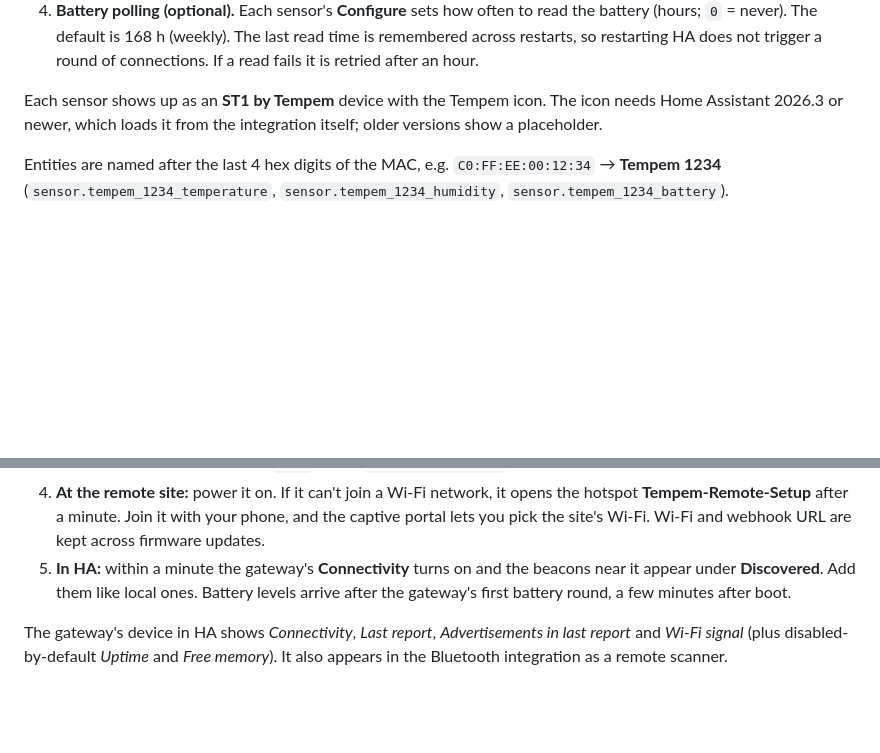
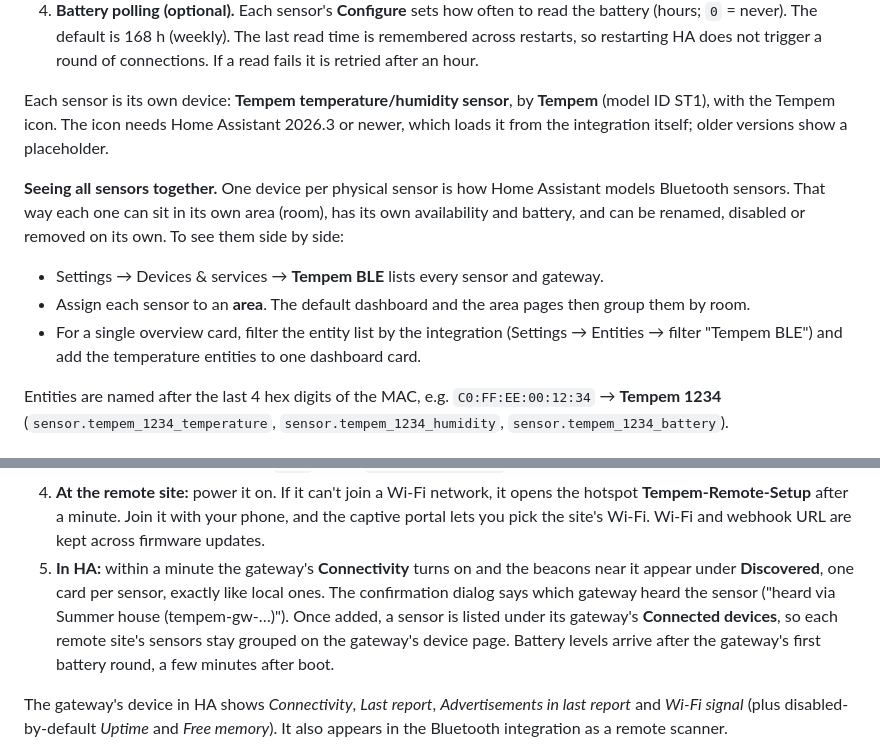
Before and after one commit to mikkmihkel/tempem-ha-ble, a Markdown page: README.md, 2 parts joined by grey strips. GitHub-like rendering; blank space fills up the shorter version.

Commit message:
docs: explain device grouping and how remote sensors appear

```diff
--- a/README.md
+++ b/README.md
@@ -86,8 +86,17 @@ extract it into `<config>/custom_components/tempem_ble/` (so that `manifest.json
    The default is 168 h (weekly). The last read time is remembered across restarts, so restarting HA does not trigger
    a round of connections. If a read fails it is retried after an hour.
 
-Each sensor shows up as an **ST1 by Tempem** device with the Tempem icon. The icon needs Home Assistant 2026.3 or newer,
-which loads it from the integration itself; older versions show a placeholder.
+Each sensor is its own device: **Tempem temperature/humidity sensor**, by **Tempem** (model ID ST1), with the Tempem
+icon. The icon needs Home Assistant 2026.3 or newer, which loads it from the integration itself; older versions show
+a placeholder.
+
+**Seeing all sensors together.** One device per physical sensor is how Home Assistant models Bluetooth sensors. That
+way each one can sit in its own area (room), has its own availability and battery, and can be renamed, disabled or
+removed on its own. To see them side by side:
+* Settings → Devices & services → **Tempem BLE** lists every sensor and gateway.
+* Assign each sensor to an **area**. The default dashboard and the area pages then group them by room.
+* For a single overview card, filter the entity list by the integration (Settings → Entities → filter "Tempem BLE")
+  and add the temperature entities to one dashboard card.
 
 Entities are named after the last 4 hex digits of the MAC, e.g. `C0:FF:EE:00:12:34` → **Tempem 1234**
 (`sensor.tempem_1234_temperature`, `sensor.tempem_1234_humidity`, `sensor.tempem_1234_battery`).
@@ -157,8 +166,11 @@ then rename the new ones to the old entity IDs.
 4. **At the remote site:** power it on. If it can't join a Wi-Fi network, it opens the hotspot **Tempem-Remote-Setup**
    after a minute. Join it with your phone, and the captive portal lets you pick the site's Wi-Fi.
    Wi-Fi and webhook URL are kept across firmware updates.
-5. **In HA:** within a minute the gateway's **Connectivity** turns on and the beacons near it appear under **Discovered**.
-   Add them like local ones. Battery levels arrive after the gateway's first battery round, a few minutes after boot.
+5. **In HA:** within a minute the gateway's **Connectivity** turns on and the beacons near it appear under **Discovered**,
+   one card per sensor, exactly like local ones. The confirmation dialog says which gateway heard the sensor
+   ("heard via Summer house (tempem-gw-…)"). Once added, a sensor is listed under its gateway's **Connected devices**, so each
+   remote site's sensors stay grouped on the gateway's device page. Battery levels arrive after the gateway's first
+   battery round, a few minutes after boot.
 
 The gateway's device in HA shows *Connectivity*, *Last report*, *Advertisements in last report* and *Wi-Fi signal*
 (plus disabled-by-default *Uptime* and *Free memory*). It also appears in the Bluetooth integration as a remote scanner.
```
